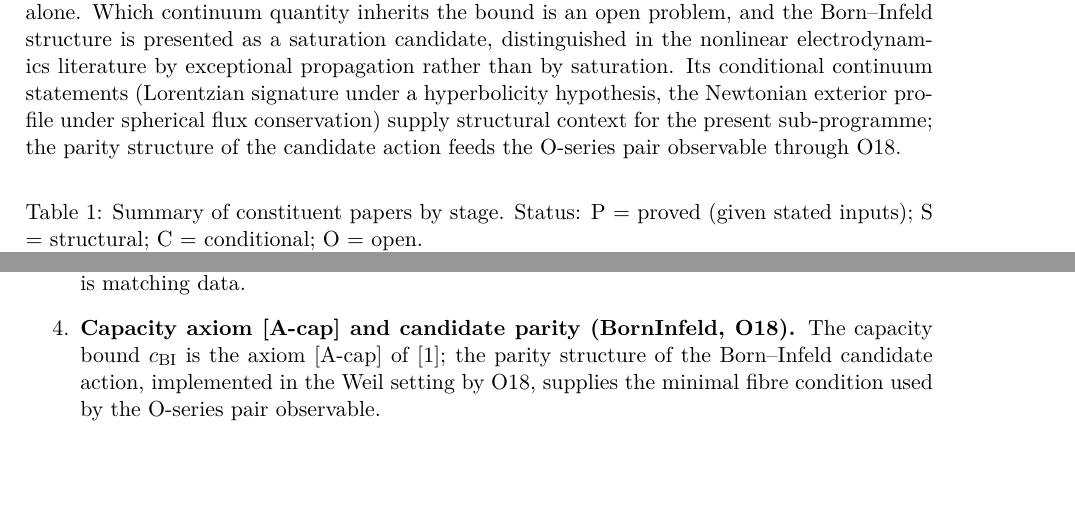
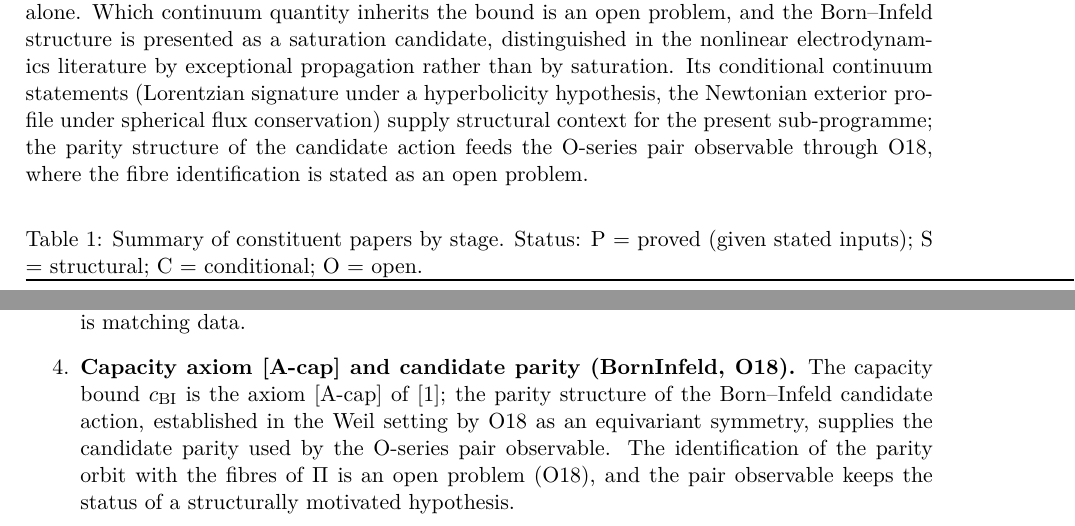
Before and after one commit to Cosmochrony/spectral-gravity-note, a LaTeX paper (tex/SpectralGravityNote.tex): two parts of page 6 of 10, joined at a grey line, cut so that both start at the same text, the shorter picture padded with empty space. Compiled offline with pdfLaTeX.

Commit message:
Supply the candidate parity, not a minimal fibre condition (O18 v2.0)
O18 establishes Born-Infeld parity as an equivariant symmetry; the
identification of the parity orbit with the fibres of Pi is an open
problem, and the pair observable stays a structurally motivated
hypothesis.

```diff
--- a/tex/SpectralGravityNote.tex
+++ b/tex/SpectralGravityNote.tex
@@ -346,7 +346,8 @@ The two notes address logically distinct questions and should not be conflated.
       Its conditional continuum statements (Lorentzian signature under a hyperbolicity
       hypothesis, the Newtonian exterior profile under spherical flux conservation) supply
       structural context for the present sub-programme; the parity structure of the
-      candidate action feeds the O-series pair observable through O18.
+      candidate action feeds the O-series pair observable through O18, where the fibre
+      identification is stated as an open problem.
 
       \begin{table}[ht]
         \centering
@@ -392,8 +393,12 @@ The two notes address logically distinct questions and should not be conflated.
 
       \item \textbf{Capacity axiom [A-cap] and candidate parity (BornInfeld, O18).}
       The capacity bound $\cBI$ is the axiom [A-cap] of~\cite{Beau2026c}; the parity
-      structure of the Born--Infeld candidate action, implemented in the Weil setting by
-      O18, supplies the minimal fibre condition used by the O-series pair observable.
+      structure of the Born--Infeld candidate action, established in the Weil setting by
+      O18 as an equivariant symmetry, supplies the candidate parity used by the O-series
+      pair observable.
+      The identification of the parity orbit with the fibres of $\Pi$ is an open problem
+      (O18), and the pair observable keeps the status of a structurally motivated
+      hypothesis.
     \end{enumerate}
 
   \section{Outputs to Downstream Branches}
```
Also changed, not shown: README.md.
